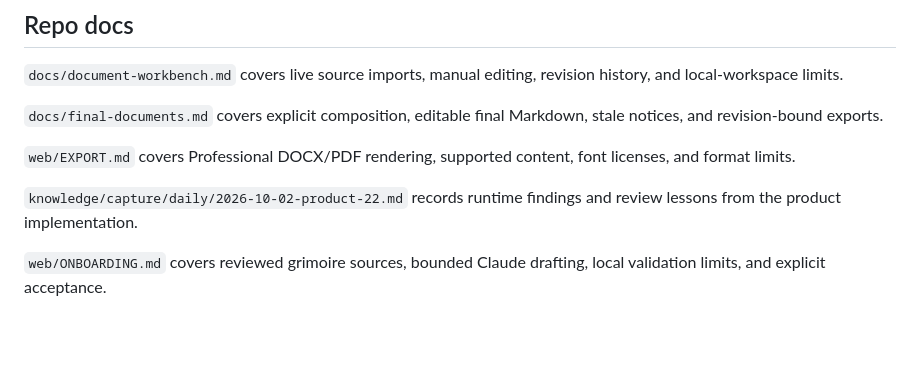
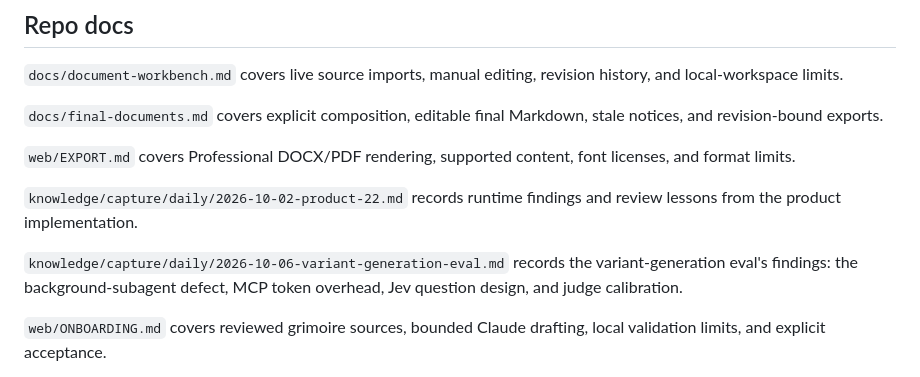
Before and after one commit to JoshuaOliphant/resume-conjurer, a Markdown page: AGENTS.md, the part around the change. Drawn GitHub-style; blank space fills up the shorter version.

Commit message:
docs: capture variant-generation eval findings
Co-Authored-By: Claude Opus 5.5 (1M context) <noreply@anthropic.com>
Claude-Session: https://claude.ai/code/session_01XSs29KhyZRmXUCd64qjbvi

```diff
--- a/AGENTS.md
+++ b/AGENTS.md
@@ -133,6 +133,8 @@ it, so do not bake further single-user assumptions into the domain model or rout
 
 `knowledge/capture/daily/2026-10-02-product-22.md` records runtime findings and review lessons from the product implementation.
 
+`knowledge/capture/daily/2026-10-06-variant-generation-eval.md` records the variant-generation eval's findings: the background-subagent defect, MCP token overhead, Jev question design, and judge calibration.
+
 `web/ONBOARDING.md` covers reviewed grimoire sources, bounded Claude drafting, local validation limits, and explicit acceptance.
 
 `PRODUCT.md` (audience, anti-references, design principles) and `DESIGN.md` (the oxblood-on-white
```
Also changed, not shown: 1 other file.
